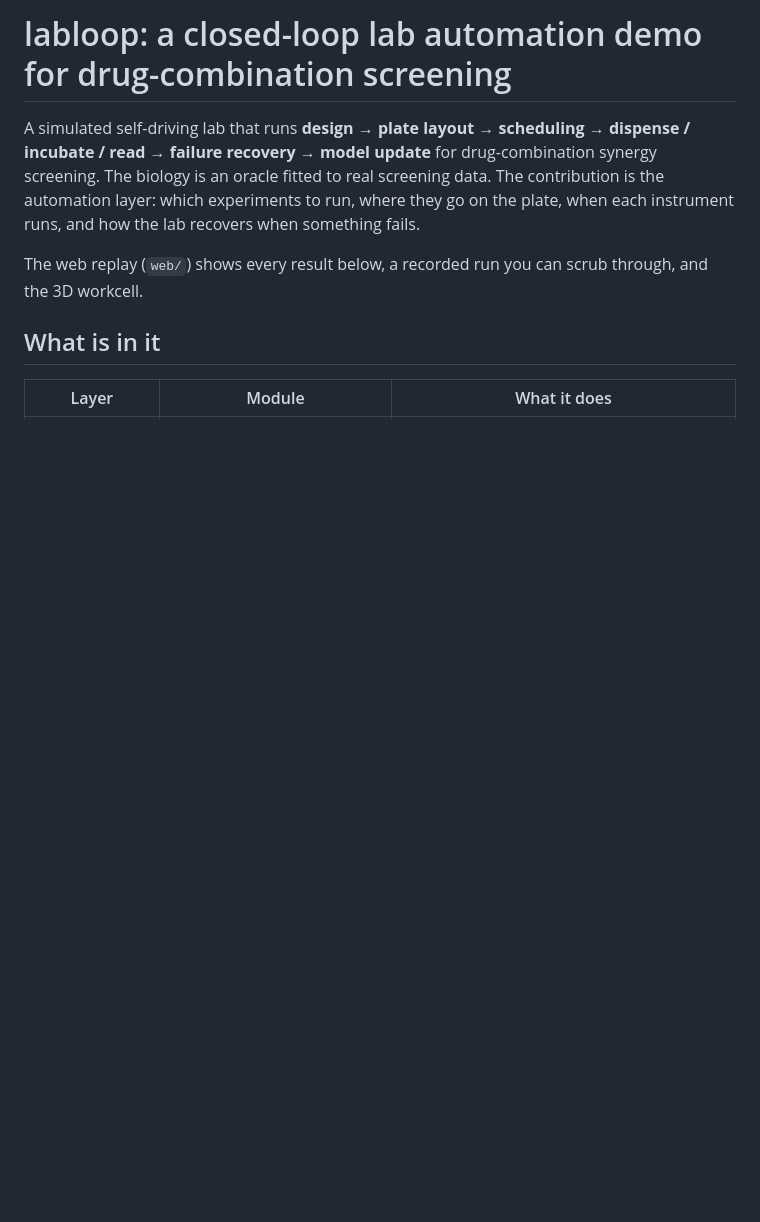
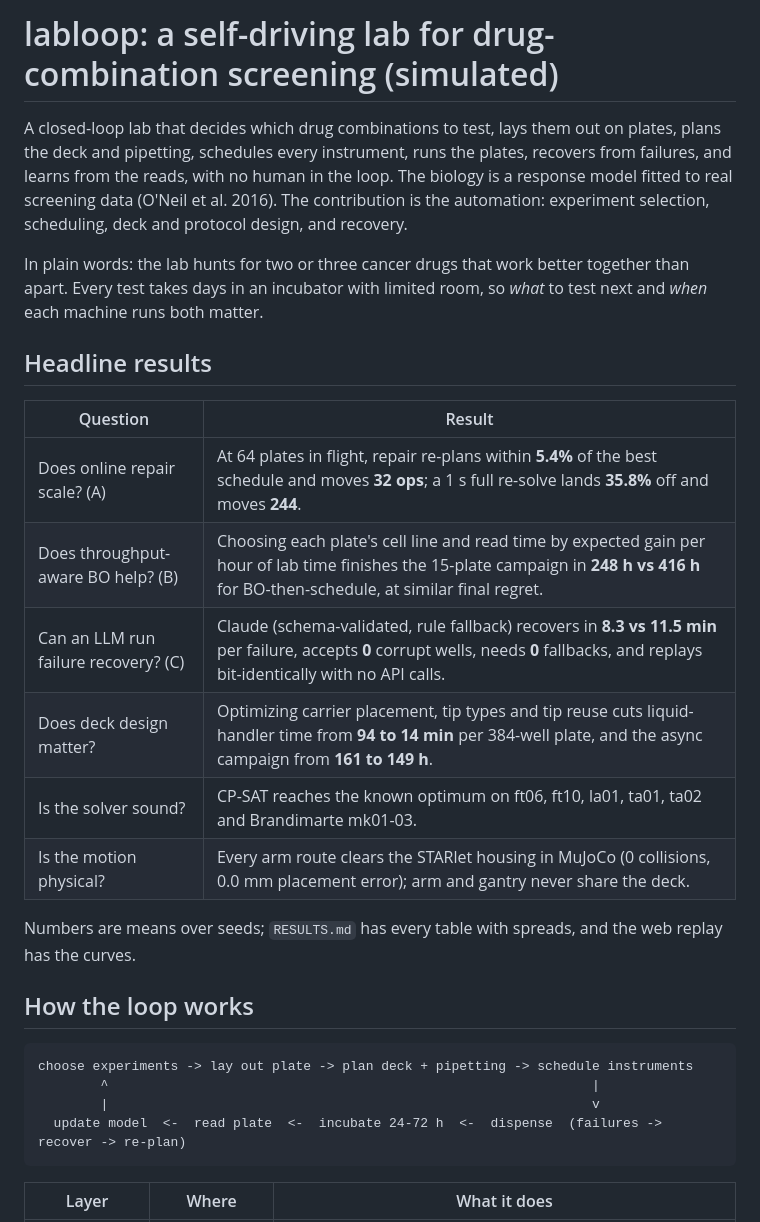
Before and after one commit to sl148/closed-loop-lab-demo, a Markdown page: README.md, the part around one of its changes. Drawn GitHub-style; blank space fills up the shorter version.

````diff
--- a/README.md
+++ b/README.md
@@ -1,13 +1,34 @@
-# labloop: a closed-loop lab automation demo for drug-combination screening
+# labloop: a self-driving lab for drug-combination screening (simulated)
 
-A simulated self-driving lab that runs **design → plate layout → scheduling → dispense / incubate / read →
-failure recovery → model update** for drug-combination synergy screening. The biology is an oracle fitted to
-real screening data. The contribution is the automation layer: which experiments to run, where they go on
-the plate, when each instrument runs, and how the lab recovers when something fails.
+A closed-loop lab that decides which drug combinations to test, lays them out on plates, plans the deck and
+pipetting, schedules every instrument, runs the plates, recovers from failures, and learns from the reads,
+with no human in the loop. The biology is a response model fitted to real screening data (O'Neil et al. 2016).
+The contribution is the automation: experiment selection, scheduling, deck and protocol design, and recovery.
 
-The web replay (`web/`) shows every result below, a recorded run you can scrub through, and the 3D workcell.
+In plain words: the lab hunts for two or three cancer drugs that work better together than apart. Every test
+takes days in an incubator with limited room, so *what* to test next and *when* each machine runs both matter.
 
-## What is in it
+## Headline results
 
-| Layer | Module | What it does |
+| Question | Result |
+|---|---|
+| Does online repair scale? (A) | At 64 plates in flight, repair re-plans within **5.4%** of the best schedule and moves **32 ops**; a 1 s full re-solve lands **35.8%** off and moves **244**. |
+| Does throughput-aware BO help? (B) | Choosing each plate's cell line and read time by expected gain per hour of lab time finishes the 15-plate campaign in **248 h vs 416 h** for BO-then-schedule, at similar final regret. |
+| Can an LLM run failure recovery? (C) | Claude (schema-validated, rule fallback) recovers in **8.3 vs 11.5 min** per failure, accepts **0** corrupt wells, needs **0** fallbacks, and replays bit-identically with no API calls. |
+| Does deck design matter? | Optimizing carrier placement, tip types and tip reuse cuts liquid-handler time from **94 to 14 min** per 384-well plate, and the async campaign from **161 to 149 h**. |
+| Is the solver sound? | CP-SAT reaches the known optimum on ft06, ft10, la01, ta01, ta02 and Brandimarte mk01-03. |
+| Is the motion physical? | Every arm route clears the STARlet housing in MuJoCo (0 collisions, 0.0 mm placement error); arm and gantry never share the deck. |
+
+Numbers are means over seeds; `RESULTS.md` has every table with spreads, and the web replay has the curves.
+
+## How the loop works
+
+```
+choose experiments -> lay out plate -> plan deck + pipetting -> schedule instruments
+        ^                                                              |
+        |                                                              v
+  update model  <-  read plate  <-  incubate 24-72 h  <-  dispense  (failures -> recover -> re-plan)
+```
+
+| Layer | Where | What it does |
 |---|---|---|
````
Also changed, not shown: other parts of README.md (+31 -43 lines).
